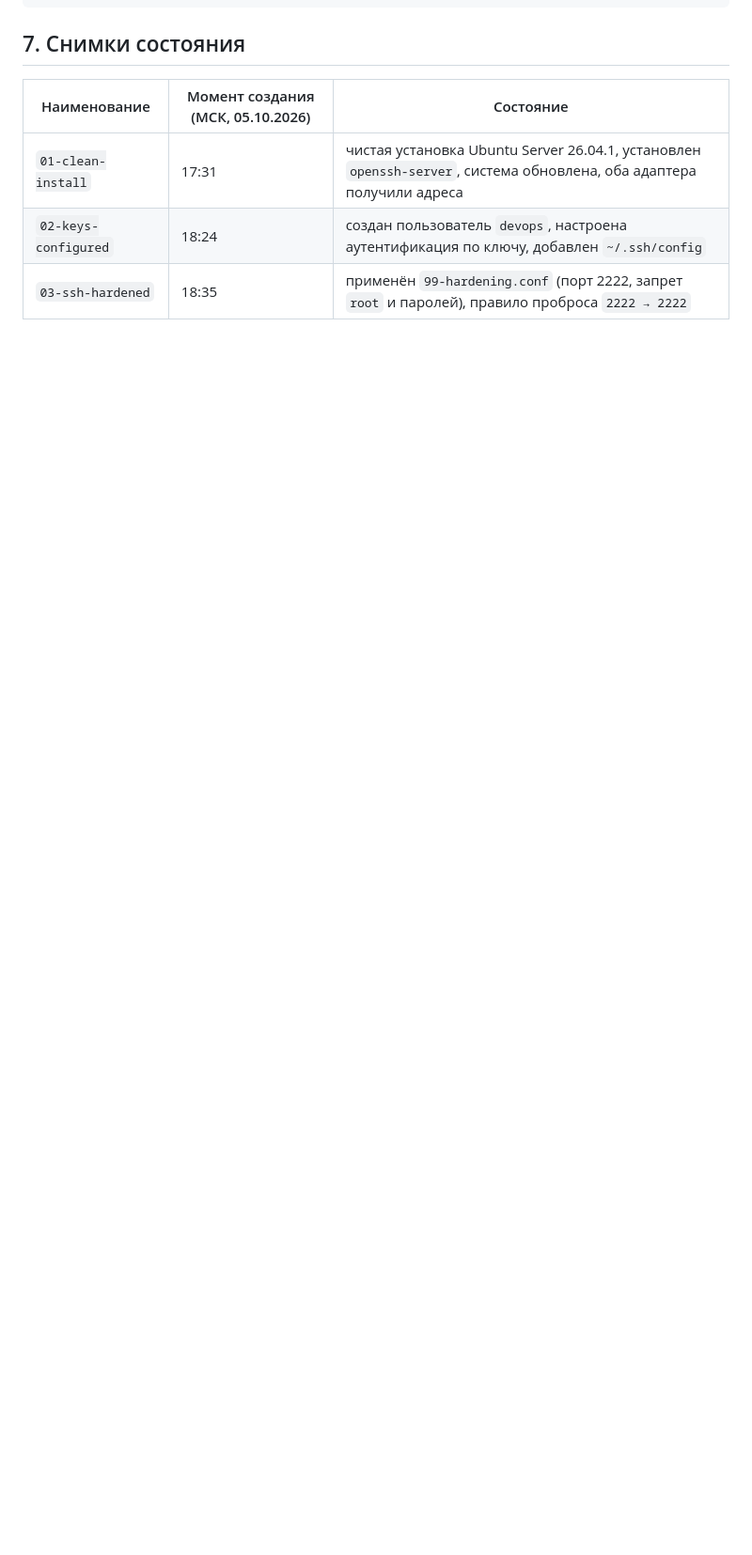
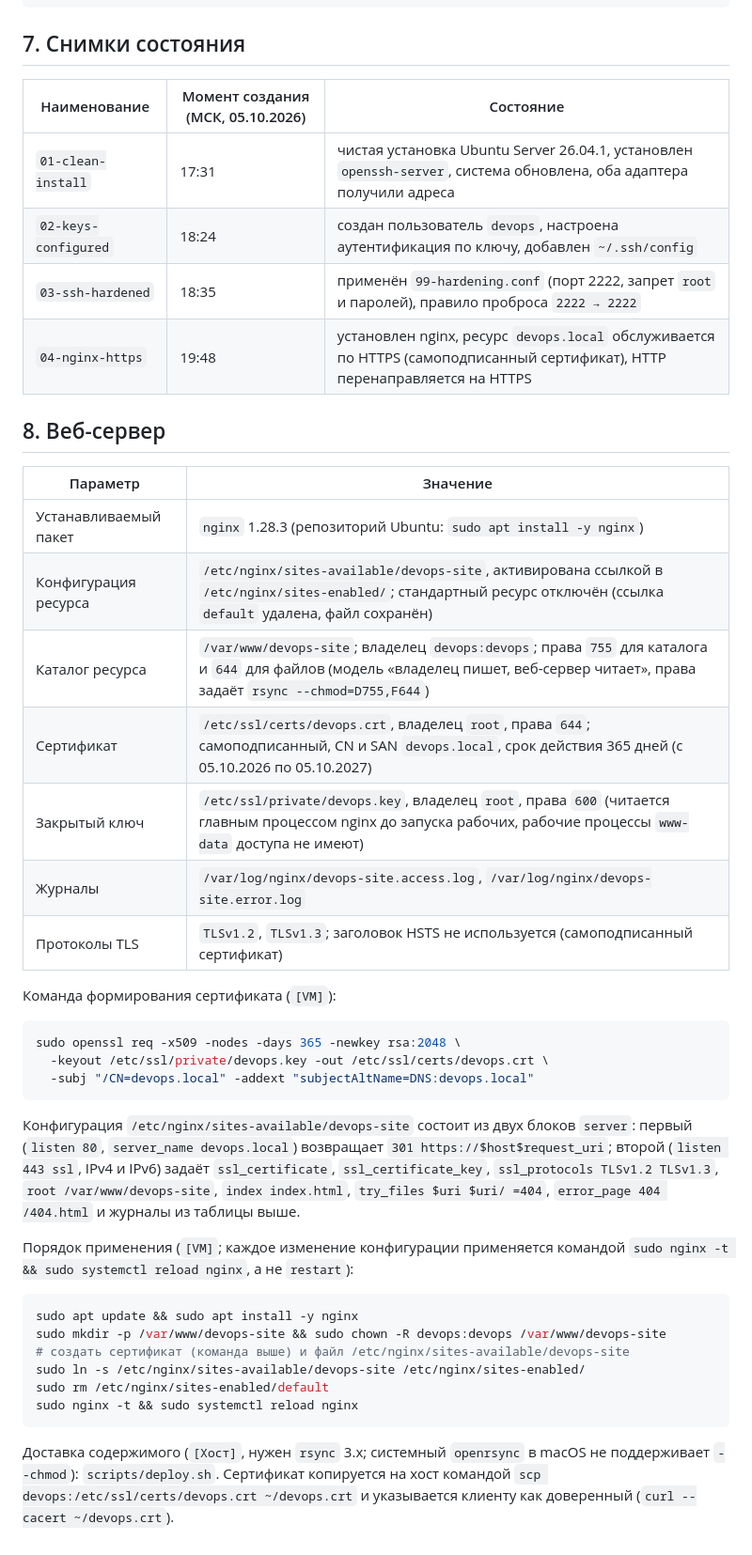
Before and after one commit to Mastertuz/devops-course-2026, a Markdown page: docs/server-setup.md, the part around one of its changes. Shown at 94% size. GitHub-like rendering; blank space fills up the shorter version.

Commit message:
docs: add web server section to server setup

````diff
--- a/docs/server-setup.md
+++ b/docs/server-setup.md
@@ -162,3 +162,39 @@ sudo ufw status verbose
 | `01-clean-install` | 17:31 | чистая установка Ubuntu Server 26.04.1, установлен `openssh-server`, система обновлена, оба адаптера получили адреса |
 | `02-keys-configured` | 18:24 | создан пользователь `devops`, настроена аутентификация по ключу, добавлен `~/.ssh/config` |
 | `03-ssh-hardened` | 18:35 | применён `99-hardening.conf` (порт 2222, запрет `root` и паролей), правило проброса `2222 → 2222` |
+| `04-nginx-https` | 19:48 | установлен nginx, ресурс `devops.local` обслуживается по HTTPS (самоподписанный сертификат), HTTP перенаправляется на HTTPS |
+
+## 8. Веб-сервер
+
+| Параметр | Значение |
+|---|---|
+| Устанавливаемый пакет | `nginx` 1.28.3 (репозиторий Ubuntu: `sudo apt install -y nginx`) |
+| Конфигурация ресурса | `/etc/nginx/sites-available/devops-site`, активирована ссылкой в `/etc/nginx/sites-enabled/`; стандартный ресурс отключён (ссылка `default` удалена, файл сохранён) |
+| Каталог ресурса | `/var/www/devops-site`; владелец `devops:devops`; права `755` для каталога и `644` для файлов (модель «владелец пишет, веб-сервер читает», права задаёт `rsync --chmod=D755,F644`) |
+| Сертификат | `/etc/ssl/certs/devops.crt`, владелец `root`, права `644`; самоподписанный, CN и SAN `devops.local`, срок действия 365 дней (с 05.10.2026 по 05.10.2027) |
+| Закрытый ключ | `/etc/ssl/private/devops.key`, владелец `root`, права `600` (читается главным процессом nginx до запуска рабочих, рабочие процессы `www-data` доступа не имеют) |
+| Журналы | `/var/log/nginx/devops-site.access.log`, `/var/log/nginx/devops-site.error.log` |
+| Протоколы TLS | `TLSv1.2`, `TLSv1.3`; заголовок HSTS не используется (самоподписанный сертификат) |
+
+Команда формирования сертификата (`[VM]`):
+
+```bash
+sudo openssl req -x509 -nodes -days 365 -newkey rsa:2048 \
+  -keyout /etc/ssl/private/devops.key -out /etc/ssl/certs/devops.crt \
+  -subj "/CN=devops.local" -addext "subjectAltName=DNS:devops.local"
+```
+
+Конфигурация `/etc/nginx/sites-available/devops-site` состоит из двух блоков `server`: первый (`listen 80`, `server_name devops.local`) возвращает `301 https://$host$request_uri`; второй (`listen 443 ssl`, IPv4 и IPv6) задаёт `ssl_certificate`, `ssl_certificate_key`, `ssl_protocols TLSv1.2 TLSv1.3`, `root /var/www/devops-site`, `index index.html`, `try_files $uri $uri/ =404`, `error_page 404 /404.html` и журналы из таблицы выше.
+
+Порядок применения (`[VM]`; каждое изменение конфигурации применяется командой `sudo nginx -t && sudo systemctl reload nginx`, а не `restart`):
+
+```bash
+sudo apt update && sudo apt install -y nginx
+sudo mkdir -p /var/www/devops-site && sudo chown -R devops:devops /var/www/devops-site
+# создать сертификат (команда выше) и файл /etc/nginx/sites-available/devops-site
+sudo ln -s /etc/nginx/sites-available/devops-site /etc/nginx/sites-enabled/
+sudo rm /etc/nginx/sites-enabled/default
+sudo nginx -t && sudo systemctl reload nginx
+```
+
+Доставка содержимого (`[Хост]`, нужен `rsync` 3.x; системный `openrsync` в macOS не поддерживает `--chmod`): `scripts/deploy.sh`. Сертификат копируется на хост командой `scp devops:/etc/ssl/certs/devops.crt ~/devops.crt` и указывается клиенту как доверенный (`curl --cacert ~/devops.crt`).
````
Also changed, not shown: other parts of docs/server-setup.md (+3 -3 lines).
